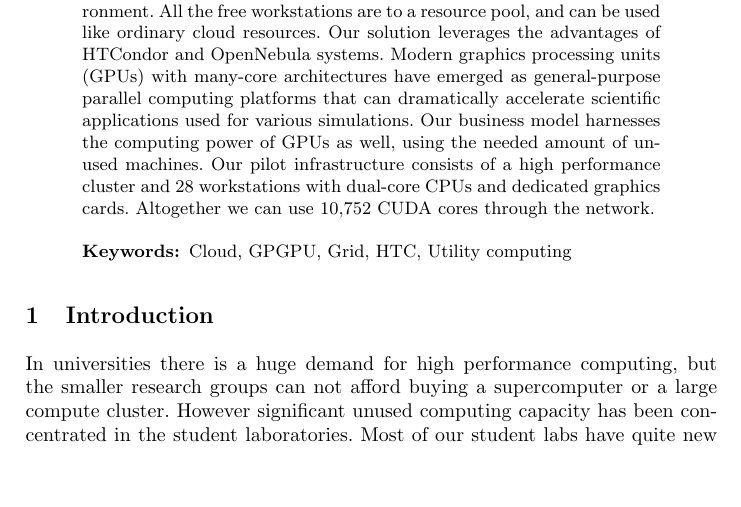
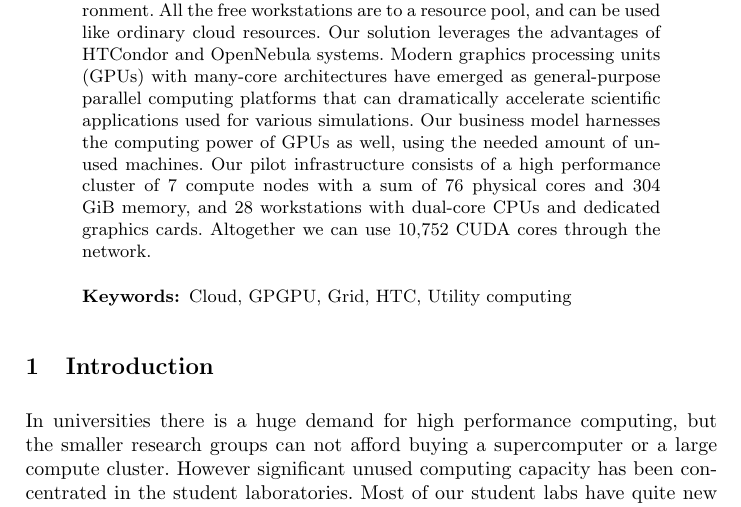
Before and after one commit to NeoCIRCLE/neocircle, a LaTeX paper (miscellaneous/paper/sozopol13/proceedings.tex): part of page 1 of 8, cut so that both start at the same text, the shorter picture padded with empty space. Compiled offline with pdfLaTeX.

Commit message:
paper: rc4

```diff
--- a/miscellaneous/paper/sozopol13/proceedings.tex
+++ b/miscellaneous/paper/sozopol13/proceedings.tex
@@ -35,7 +35,8 @@ Scientific Computing}
 Nowadays more and more general purpose workstations installed in a student laboratory have a built in multi-core CPU and graphics card providing significant computing power. In most cases the utilization of these resources is low, and limited to lecture hours. The concept of utility computing plays an important role in technological development.
 In  this paper, we introduce a cloud management system which enables the simultaneous use of both dedicated resources and opportunistic environment. All the free workstations are to a resource pool, and can be used like ordinary cloud resources. Our solution leverages the advantages of HTCondor and OpenNebula systems.
 Modern graphics processing units (GPUs) with many-core architectures have emerged as general-purpose parallel computing platforms that can dramatically accelerate scientific applications used for various simulations. Our business model harnesses the computing power of GPUs as well, using the needed amount of unused machines.
-Our pilot infrastructure consists of a high performance cluster and 28 workstations with dual-core CPUs and dedicated graphics cards. Altogether we can use 10,752 CUDA cores through the network.
+Our pilot infrastructure consists of a high performance cluster of 7 compute nodes with a sum of 76 physical cores and 304 GiB memory,
+and 28 workstations with dual-core CPUs and dedicated graphics cards. Altogether we can use 10,752 CUDA cores through the network.
 
 
 \keywords{Cloud, GPGPU, Grid, HTC, Utility computing}
```
Also changed, not shown: miscellaneous/paper/sozopol13/netarch.eps, miscellaneous/paper/sozopol13/netarch.pdf, miscellaneous/paper/sozopol13/netarch.png (deleted), miscellaneous/paper/sozopol13/netarch.svg, miscellaneous/paper/sozopol13/proceedings.pdf.
